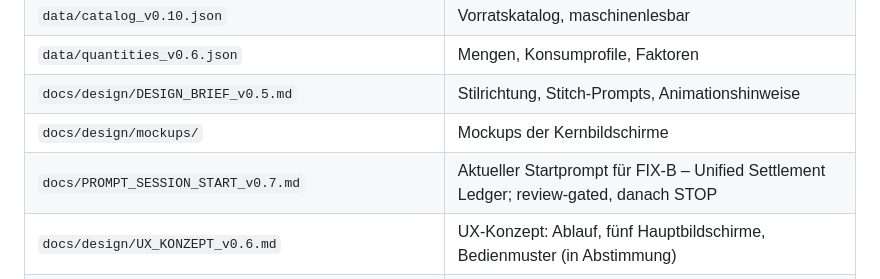
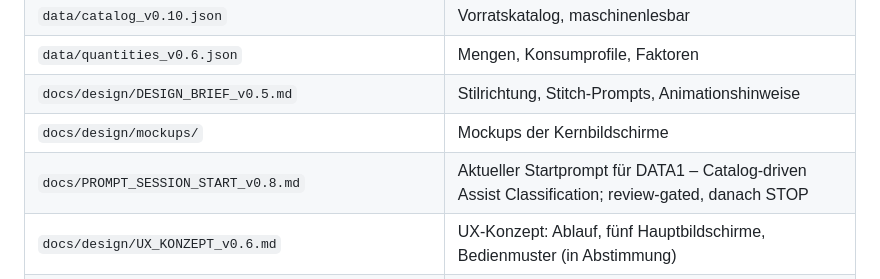
Before and after one commit to StradaDelSole/proviantplaner, a Markdown page: README.md, the part around the change. Drawn GitHub-style.

Commit message:
docs: point README to DATA1 prompt

```diff
--- a/README.md
+++ b/README.md
@@ -13,7 +13,7 @@ Mobile App (Flutter, iOS und Android) für die Proviant- und Bordkassenplanung a
 | `data/quantities_v0.6.json` | Mengen, Konsumprofile, Faktoren |
 | `docs/design/DESIGN_BRIEF_v0.5.md` | Stilrichtung, Stitch-Prompts, Animationshinweise |
 | `docs/design/mockups/` | Mockups der Kernbildschirme |
-| `docs/PROMPT_SESSION_START_v0.7.md` | Aktueller Startprompt für FIX-B – Unified Settlement Ledger; review-gated, danach STOP |
+| `docs/PROMPT_SESSION_START_v0.8.md` | Aktueller Startprompt für DATA1 – Catalog-driven Assist Classification; review-gated, danach STOP |
 | `docs/design/UX_KONZEPT_v0.6.md` | UX-Konzept: Ablauf, fünf Hauptbildschirme, Bedienmuster (in Abstimmung) |
 | `docs/design/PROVY_UX_DIRECTION_v0.5.md` | Owner-accepted UX-Grundsätze inkl. Home-Launchpad, 4er-Command-Grid, Guest Shopping, Color/Motion/Haptics und psychologischer Klarheit |
 | `docs/design/PROVY_UX_DECISIONS_2026-10-05.md` | Owner-accepted 40-Punkte-Entscheidungssatz; Verhalten/Hierarchie/Interaktion verbindlich |
```
